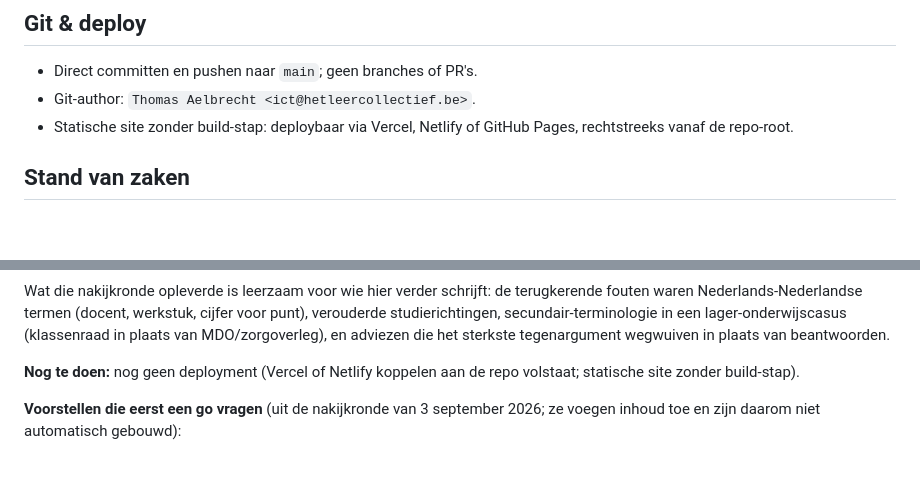
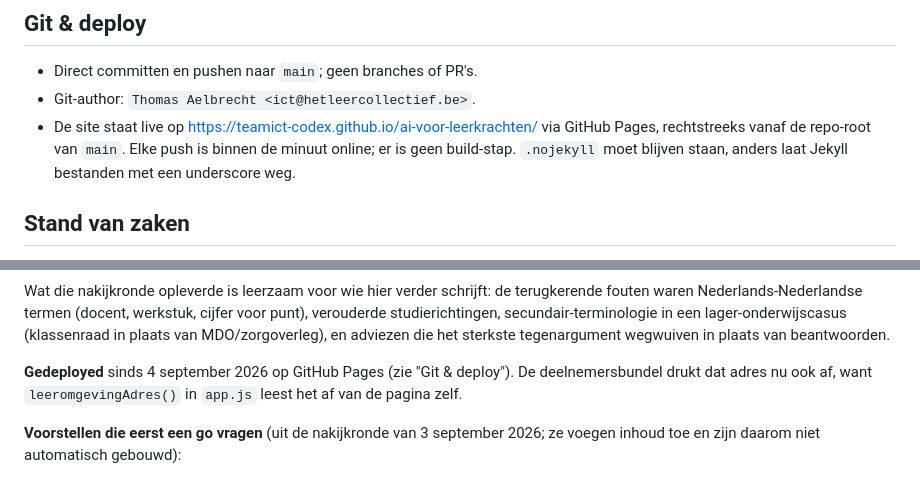
Before and after one commit to TeamICT-codex/ai-voor-leerkrachten, a Markdown page: CLAUDE.md, 2 parts joined by grey strips. GitHub-like rendering; blank space fills up the shorter version.

Commit message:
De leeromgeving staat online
GitHub Pages vanaf main, zonder build-stap. README en CLAUDE.md verwijzen naar
het adres; de deelnemersbundel drukt het nu vanzelf af.

Co-Authored-By: Claude Opus 5 <noreply@anthropic.com>

```diff
--- a/CLAUDE.md
+++ b/CLAUDE.md
@@ -117,8 +117,10 @@ python3 -m http.server 8000
 
 - Direct committen en pushen naar `main`; geen branches of PR's.
 - Git-author: `Thomas Aelbrecht <ict@hetleercollectief.be>`.
-- Statische site zonder build-stap: deploybaar via Vercel, Netlify of GitHub
-  Pages, rechtstreeks vanaf de repo-root.
+- De site staat live op <https://teamict-codex.github.io/ai-voor-leerkrachten/>
+  via GitHub Pages, rechtstreeks vanaf de repo-root van `main`. Elke push is
+  binnen de minuut online; er is geen build-stap. `.nojekyll` moet blijven
+  staan, anders laat Jekyll bestanden met een underscore weg.
 
 ## Stand van zaken
 
@@ -154,8 +156,9 @@ cijfer voor punt), verouderde studierichtingen, secundair-terminologie in een
 lager-onderwijscasus (klassenraad in plaats van MDO/zorgoverleg), en adviezen
 die het sterkste tegenargument wegwuiven in plaats van beantwoorden.
 
-**Nog te doen:** nog geen deployment (Vercel of Netlify koppelen aan de repo
-volstaat; statische site zonder build-stap).
+**Gedeployed** sinds 4 september 2026 op GitHub Pages (zie "Git & deploy").
+De deelnemersbundel drukt dat adres nu ook af, want `leeromgevingAdres()` in
+`app.js` leest het af van de pagina zelf.
 
 **Voorstellen die eerst een go vragen** (uit de nakijkronde van 3 september
 2026; ze voegen inhoud toe en zijn daarom niet automatisch gebouwd):
```
Also changed, not shown: README.md (+6 -0 lines).
